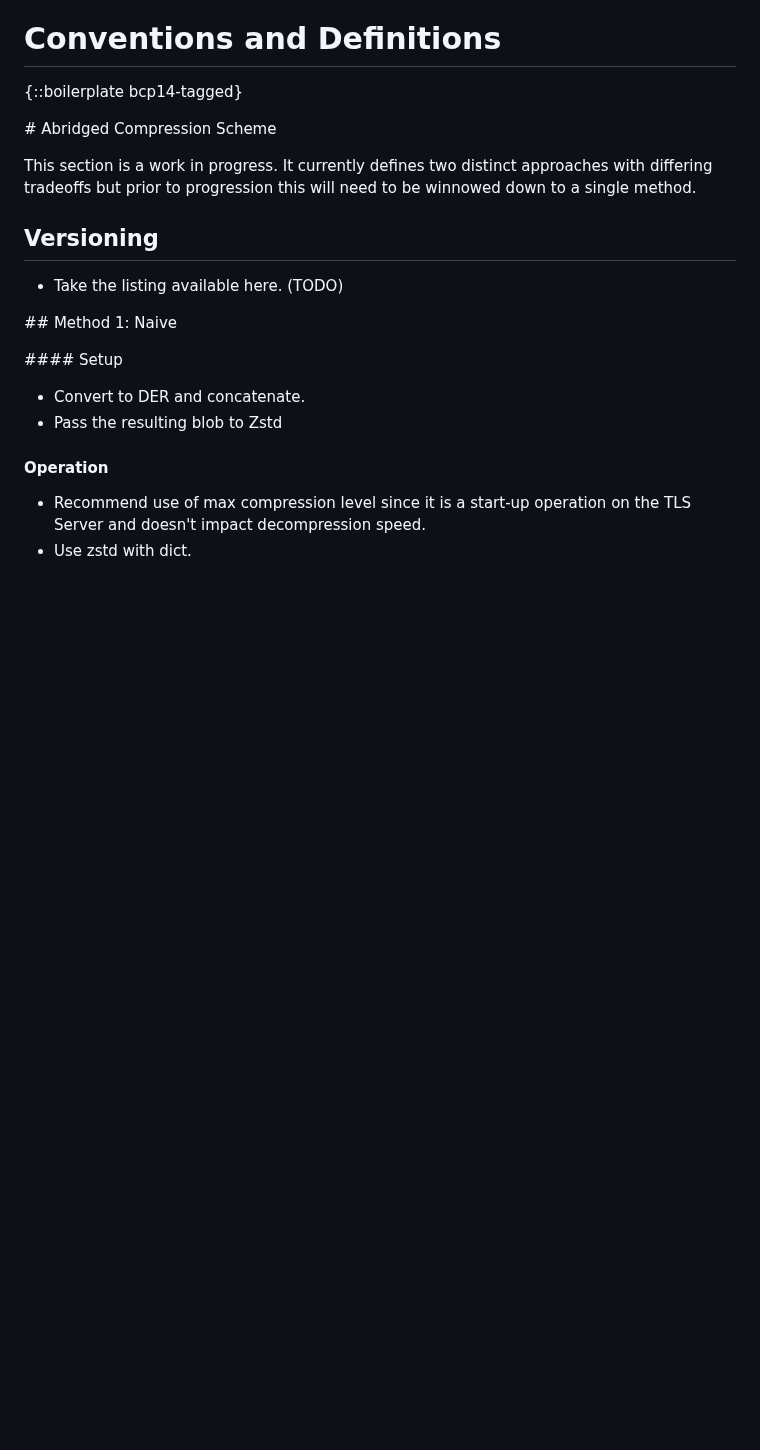
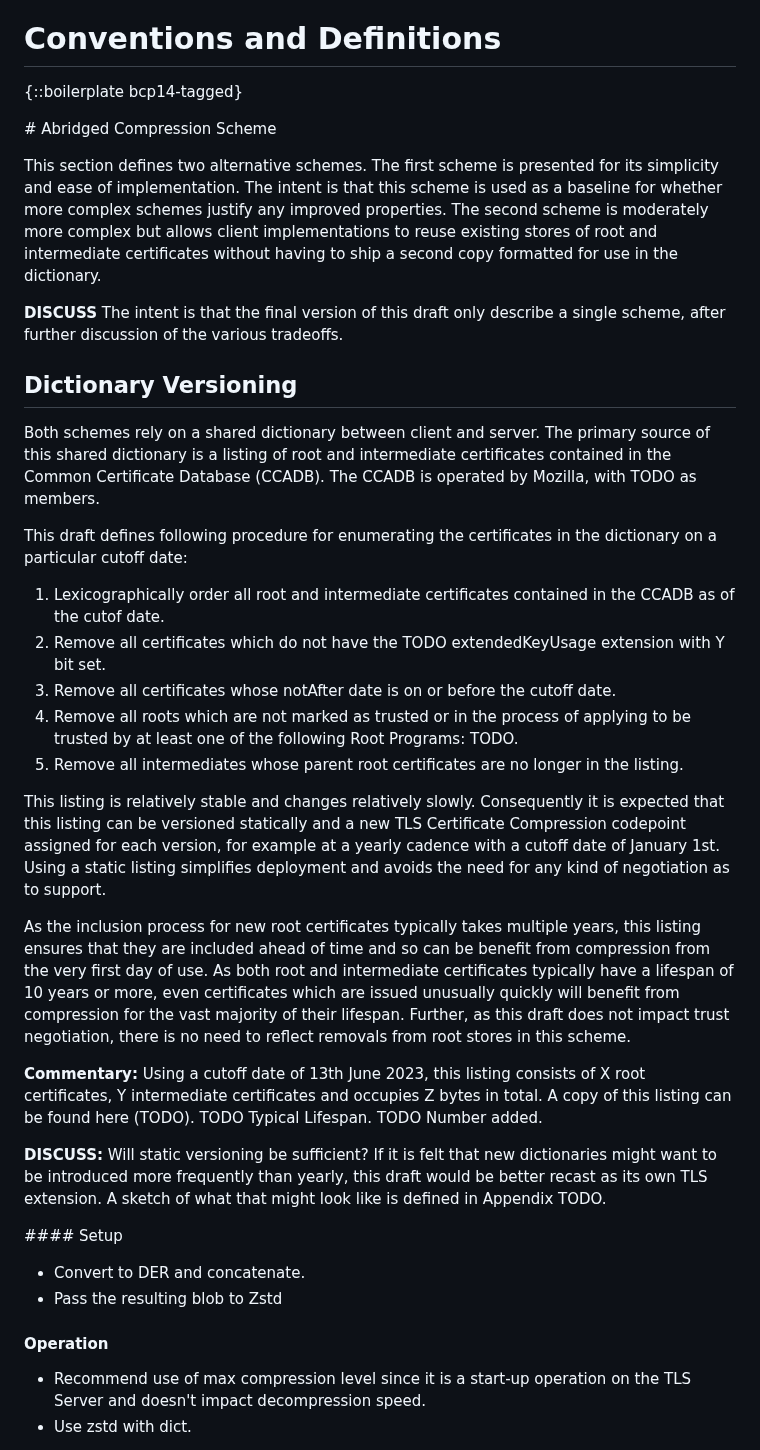
Before and after one commit to tlswg/draft-ietf-tls-cert-abridge, a Markdown page: draft-jackson-tls-cert-abridge.md, the part around the change. Drawn GitHub-style; blank space fills up the shorter version.

Commit message:
Sketch certificate listing.

```diff
--- a/draft-jackson-tls-cert-abridge.md
+++ b/draft-jackson-tls-cert-abridge.md
@@ -127,13 +127,30 @@ This draft is very much a work in progress. Open questions are marked with the t
 
 # Abridged Compression Scheme
 
-This section is a work in progress. It currently defines two distinct approaches with differing tradeoffs but prior to progression this will need to be winnowed down to a single method.
+This section defines two alternative schemes. The first scheme is presented for its simplicity and ease of implementation. The intent is that this scheme is used as a baseline for whether more complex schemes justify any improved properties. The second scheme is moderately more complex but allows client implementations to reuse existing stores of root and intermediate certificates without having to ship a second copy formatted for use in the dictionary.
 
-## Versioning
+**DISCUSS** The intent is that the final version of this draft only describe a single scheme, after further discussion of the various tradeoffs.
 
-* Take the listing available here. (TODO)
+## Dictionary Versioning
 
-## Method 1: Naive
+Both schemes rely on a shared dictionary between client and server. The primary source of this shared dictionary is a listing of root and intermediate certificates contained in the Common Certificate Database (CCADB). The CCADB is operated by Mozilla, with TODO as members.
+
+This draft defines following procedure for enumerating the certificates in the dictionary on a particular cutoff date:
+
+1. Lexicographically order all root and intermediate certificates contained in the CCADB as of the cutof date.
+2. Remove all certificates which do not have the TODO extendedKeyUsage extension with Y bit set.
+3. Remove all certificates whose notAfter date is on or before the cutoff date.
+4. Remove all roots which are not marked as trusted or in the process of applying to be trusted by at least one of the following Root Programs: TODO.
+5. Remove all intermediates whose parent root certificates are no longer in the listing.
+
+This listing is relatively stable and changes relatively slowly. Consequently it is expected that this listing can be versioned statically and a new TLS Certificate Compression codepoint assigned for each version, for example at a yearly cadence with a cutoff date of January 1st. Using a static listing simplifies deployment and avoids the need for any kind of negotiation as to support.
+
+As the inclusion process for new root certificates typically takes multiple years, this listing ensures that they are included ahead of time and so can be benefit from compression from the very first day of use. As both root and intermediate certificates typically have a lifespan of 10 years or more, even certificates which are issued unusually quickly will benefit from compression for the vast majority of their lifespan. Further, as this draft does not impact trust negotiation, there is no need to reflect removals from root stores in this scheme.
+
+**Commentary:** Using a cutoff date of 13th June 2023, this listing consists of X root certificates, Y intermediate certificates and occupies Z bytes in total. A copy of this listing can be found here (TODO). TODO Typical Lifespan. TODO Number added.
+
+**DISCUSS:** Will static versioning be sufficient? If it is felt that new dictionaries might want to be introduced more frequently than yearly, this draft would be better recast as its own TLS extension. A sketch of what that might look like is defined in Appendix TODO.
+
 
 #### Setup
 
```
